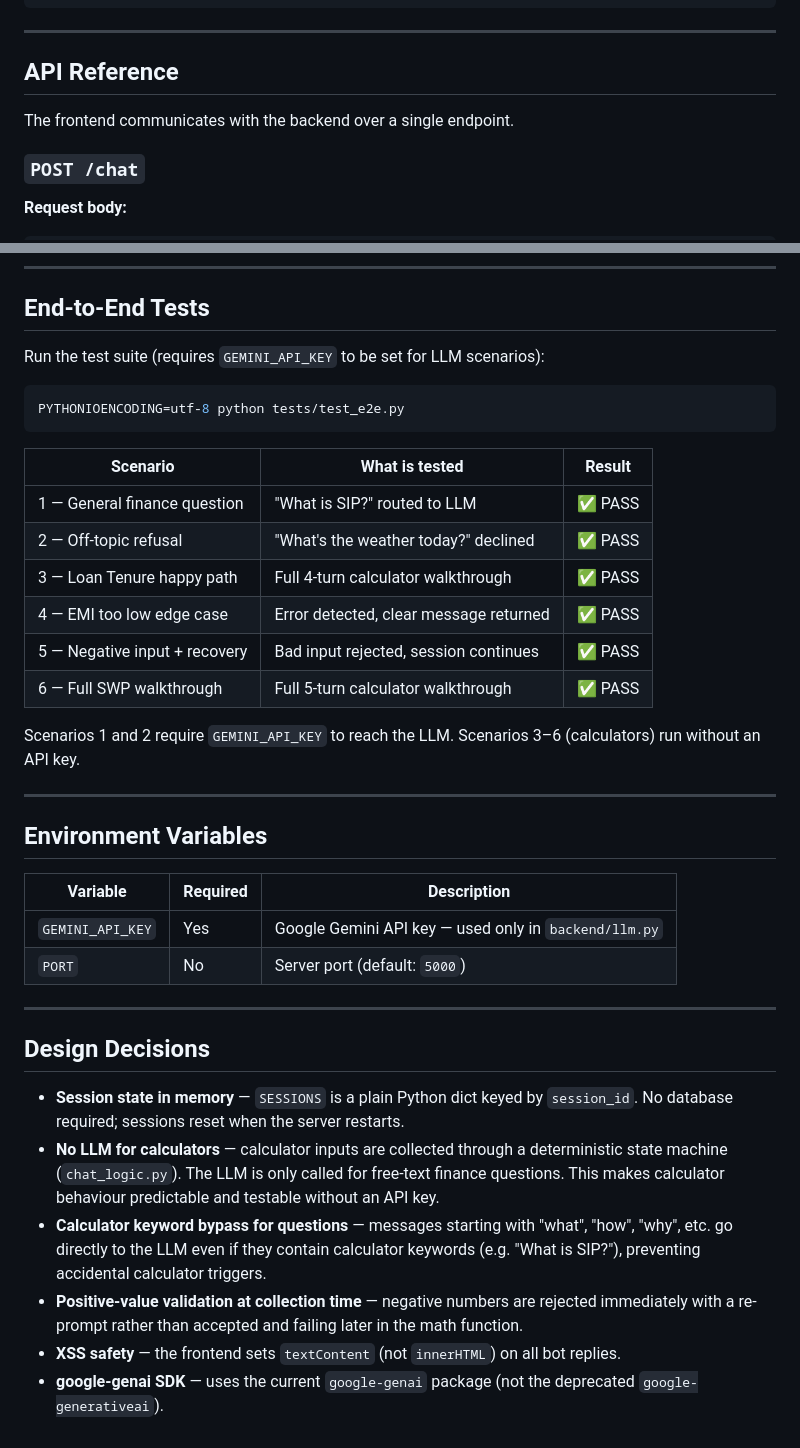
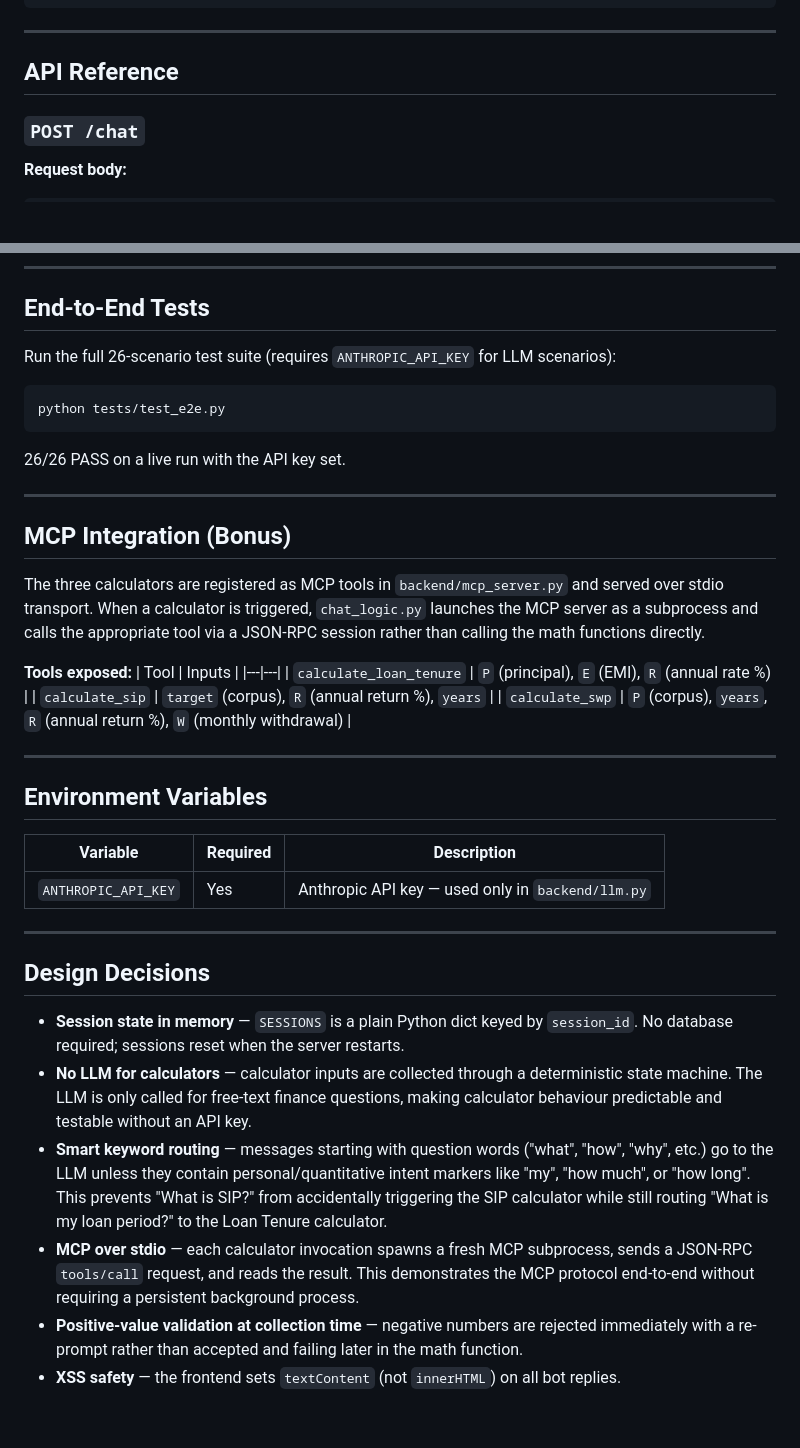
Before and after one commit to Anaghdwivedi/BFC_task, a Markdown page: README.md, 2 parts joined by grey strips. Rendered like a GitHub page; blank space fills up the shorter version.

````diff
--- a/README.md
+++ b/README.md
@@ -159,8 +162,6 @@ Bot:  Got it — Corpus ₹2000000 | Period 15 year(s) | Return 9% | Withdrawal
 ---
 
 ## API Reference
-
-The frontend communicates with the backend over a single endpoint.
 
 ### `POST /chat`
 
@@ -198,22 +199,26 @@ Serves the frontend chat page.
 
 ## End-to-End Tests
 
-Run the test suite (requires `GEMINI_API_KEY` to be set for LLM scenarios):
+Run the full 26-scenario test suite (requires `ANTHROPIC_API_KEY` for LLM scenarios):
 
 ```bash
-PYTHONIOENCODING=utf-8 python tests/test_e2e.py
+python tests/test_e2e.py
 ```
 
-| Scenario | What is tested | Result |
-|---|---|---|
-| 1 — General finance question | "What is SIP?" routed to LLM | ✅ PASS |
-| 2 — Off-topic refusal | "What's the weather today?" declined | ✅ PASS |
-| 3 — Loan Tenure happy path | Full 4-turn calculator walkthrough | ✅ PASS |
-| 4 — EMI too low edge case | Error detected, clear message returned | ✅ PASS |
-| 5 — Negative input + recovery | Bad input rejected, session continues | ✅ PASS |
-| 6 — Full SWP walkthrough | Full 5-turn calculator walkthrough | ✅ PASS |
+26/26 PASS on a live run with the API key set.
 
-Scenarios 1 and 2 require `GEMINI_API_KEY` to reach the LLM. Scenarios 3–6 (calculators) run without an API key.
+---
+
+## MCP Integration (Bonus)
+
+The three calculators are registered as MCP tools in `backend/mcp_server.py` and served over stdio transport. When a calculator is triggered, `chat_logic.py` launches the MCP server as a subprocess and calls the appropriate tool via a JSON-RPC session rather than calling the math functions directly.
+
+**Tools exposed:**
+| Tool | Inputs |
+|---|---|
+| `calculate_loan_tenure` | `P` (principal), `E` (EMI), `R` (annual rate %) |
+| `calculate_sip` | `target` (corpus), `R` (annual return %), `years` |
+| `calculate_swp` | `P` (corpus), `years`, `R` (annual return %), `W` (monthly withdrawal) |
 
 ---
 
@@ -221,16 +226,15 @@ Scenarios 1 and 2 require `GEMINI_API_KEY` to reach the LLM. Scenarios 3–6 (ca
 
 | Variable | Required | Description |
 |---|---|---|
-| `GEMINI_API_KEY` | Yes | Google Gemini API key — used only in `backend/llm.py` |
-| `PORT` | No | Server port (default: `5000`) |
+| `ANTHROPIC_API_KEY` | Yes | Anthropic API key — used only in `backend/llm.py` |
 
 ---
 
 ## Design Decisions
 
 - **Session state in memory** — `SESSIONS` is a plain Python dict keyed by `session_id`. No database required; sessions reset when the server restarts.
-- **No LLM for calculators** — calculator inputs are collected through a deterministic state machine (`chat_logic.py`). The LLM is only called for free-text finance questions. This makes calculator behaviour predictable and testable without an API key.
-- **Calculator keyword bypass for questions** — messages starting with "what", "how", "why", etc. go directly to the LLM even if they contain calculator keywords (e.g. "What is SIP?"), preventing accidental calculator triggers.
+- **No LLM for calculators** — calculator inputs are collected through a deterministic state machine. The LLM is only called for free-text finance questions, making calculator behaviour predictable and testable without an API key.
+- **Smart keyword routing** — messages starting with question words ("what", "how", "why", etc.) go to the LLM unless they contain personal/quantitative intent markers like "my", "how much", or "how long". This prevents "What is SIP?" from accidentally triggering the SIP calculator while still routing "What is my loan period?" to the Loan Tenure calculator.
+- **MCP over stdio** — each calculator invocation spawns a fresh MCP subprocess, sends a JSON-RPC `tools/call` request, and reads the result. This demonstrates the MCP protocol end-to-end without requiring a persistent background process.
 - **Positive-value validation at collection time** — negative numbers are rejected immediately with a re-prompt rather than accepted and failing later in the math function.
 - **XSS safety** — the frontend sets `textContent` (not `innerHTML`) on all bot replies.
-- **google-genai SDK** — uses the current `google-genai` package (not the deprecated `google-generativeai`).
````
Also changed, not shown: other parts of README.md (+60 -57 lines).
